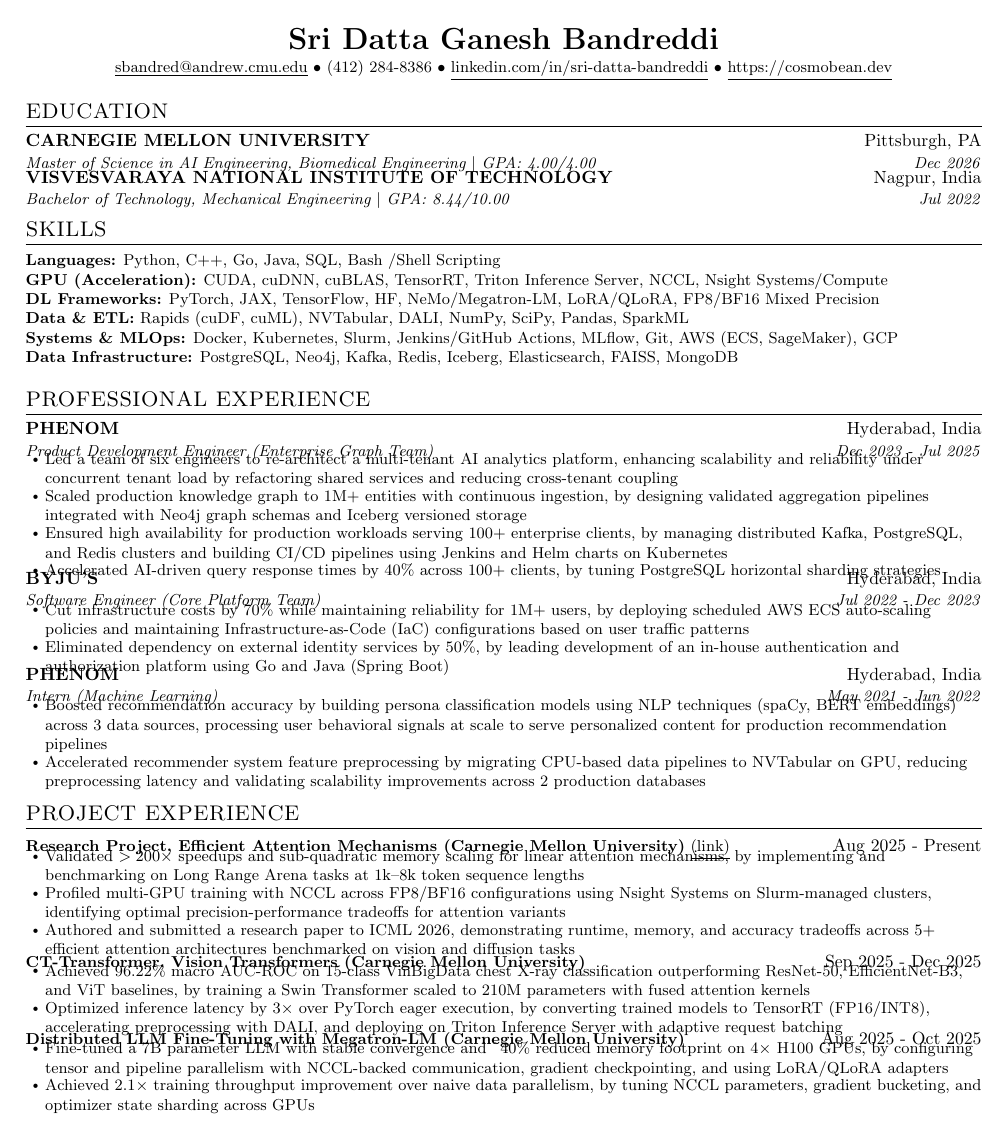
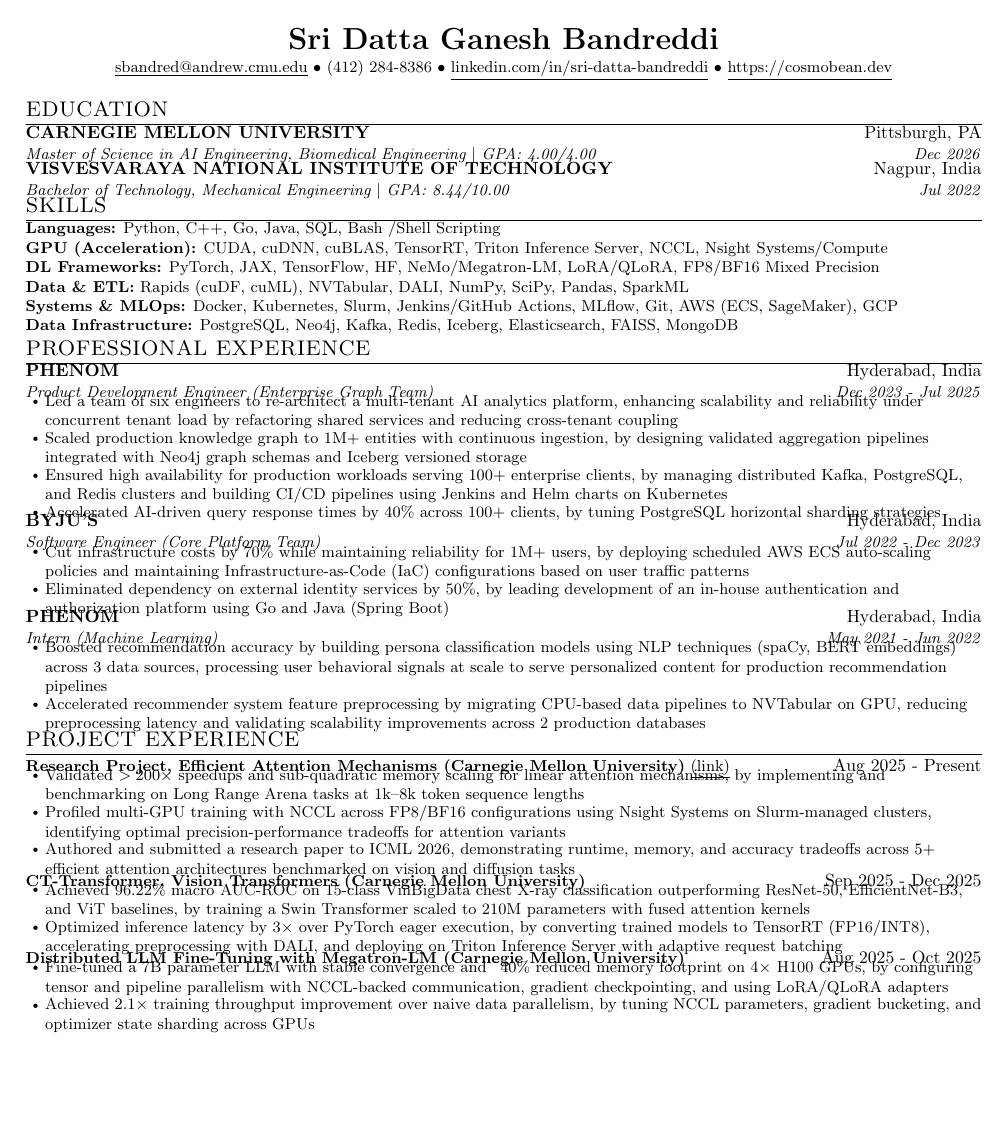
Before and after one commit to CosmoBean/resume-minimal, a LaTeX CV (resume.tex): the whole page. Compiled offline with pdfLaTeX.

Commit message:
layout: normalize section header spacing

```diff
--- a/resume.tex
+++ b/resume.tex
@@ -41,8 +41,9 @@
 
 % Sections formatting
 \titleformat{\section}{
-  \vspace{-4pt}\scshape\raggedright\large
-}{}{0em}{}[\color{black}\titlerule \vspace{-5pt}]
+  \scshape\raggedright\large
+}{}{0em}{}[\color{black}\titlerule]
+\titlespacing*{\section}{0pt}{0pt}{1pt}
 
 % Ensure that generated PDF is machine readable/ATS parsable
 \pdfgentounicode=1
```
